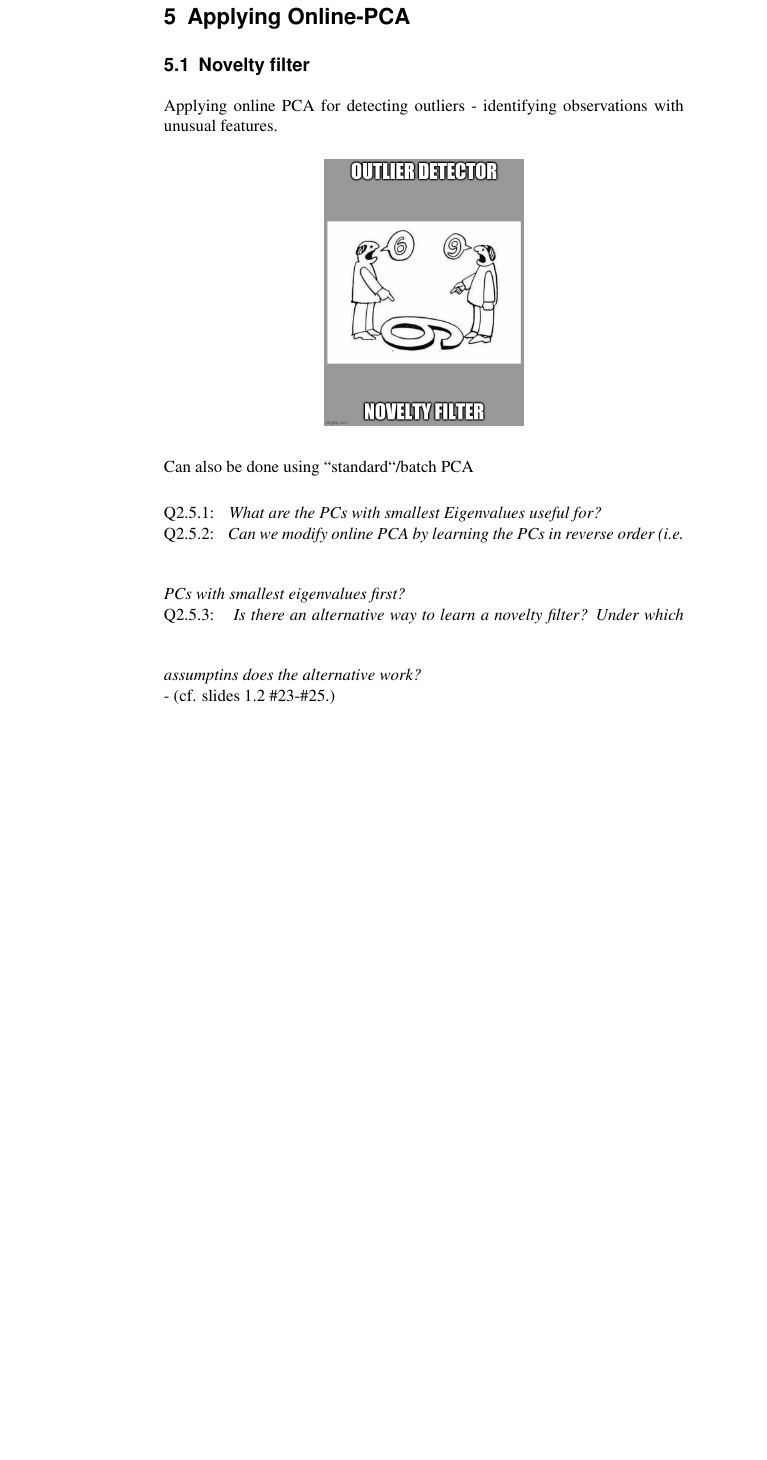
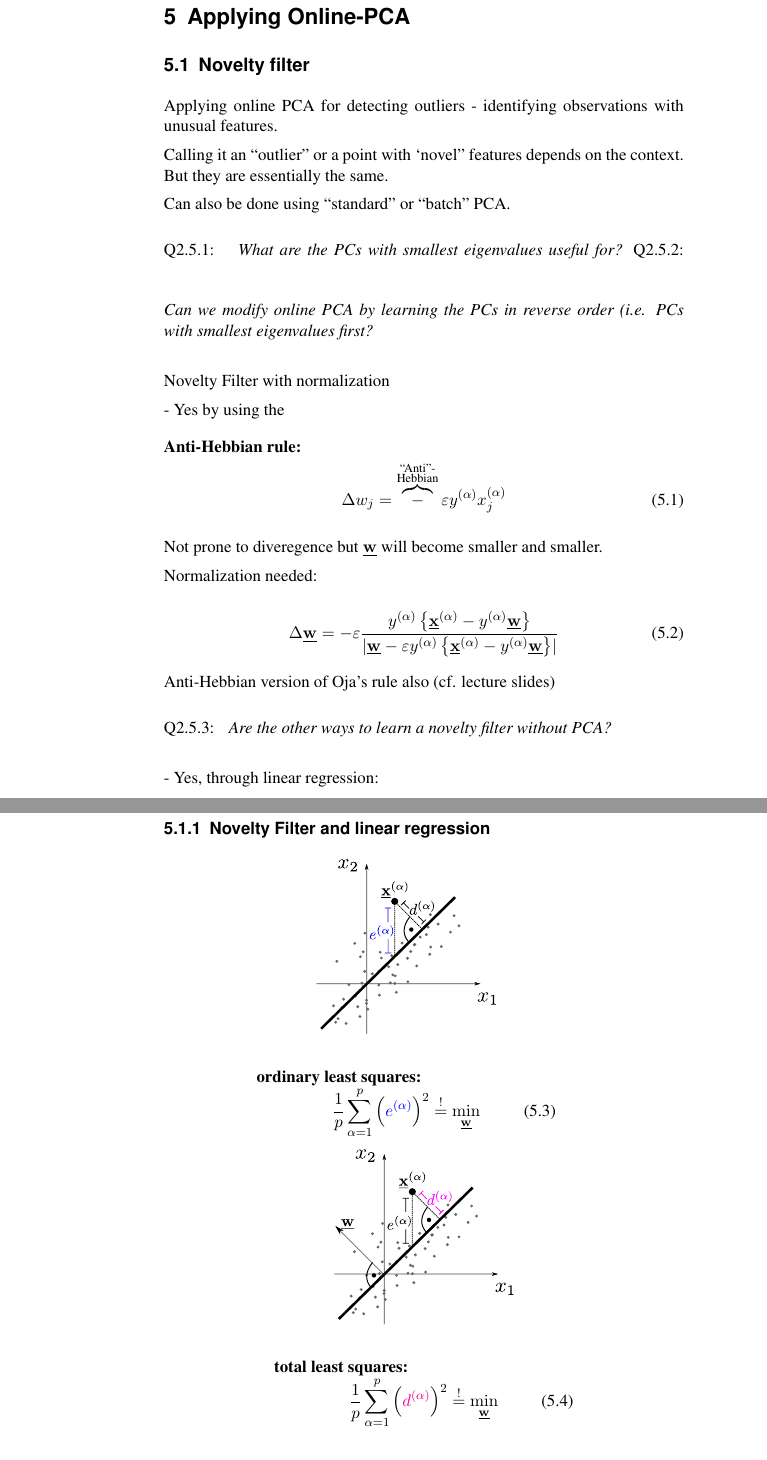
Before and after one commit to kashefy/mi2notes, a LaTeX document (notes/02_online-pca/tutorial.notes.tex, which reads notes/02_online-pca/2_apply-online-pca.tex): part of page 7 of 7 before the commit and two parts of pages 7 and 8 of 8 after it, the two joined at a grey line, cut so that both start at the same text, the shorter picture padded with empty space. Compiled offline with pdfLaTeX.

Commit message:
online pca

```diff
--- a/notes/02_online-pca/2_apply-online-pca.tex
+++ b/notes/02_online-pca/2_apply-online-pca.tex
@@ -16,18 +16,117 @@
 
 Applying online PCA for detecting outliers - identifying observations with unusual features.
 
+\slidesonly{
 \begin{center}
 	\includegraphics[width=0.3\textwidth]{img/meme_outlier_novelty}%
 \end{center}
+}
+Calling it an ``outlier'' or a point with `novel'' features depends on the context. But they are essentially the same.
 
-Can also be done using ``standard``/batch PCA
+Can also be done using ``standard'' or ``batch'' PCA.
 
 \end{frame}
 
-\question{What are the PCs with smallest Eigenvalues useful for?}
+\begin{frame}\frametitle{\subsecname}
 
-\question{Can we modify online PCA by learning the PCs in reverse order (i.e. PCs with smallest eigenvalues first?}
+\only<1>{
+\question{What are the PCs with smallest eigenvalues useful for?}
+}
 
-\question{Is there an alternative way to learn a novelty filter? Under which assumptins does the alternative work?}
+\pause
+\question{Can we modify online PCA by learning the PCs in reverse order (i.e. PCs with smallest eigenvalues first?}\\
 
-- (cf. slides 1.2 \#23-\#25.)
+\only<3>{
+\slidesonly{
+\begin{center}
+	\includegraphics[width=0.3\textwidth]{img/meme_yesyoucan}%
+\end{center}
+}
+}
+
+\end{frame}
+
+\subsubsecname{Novelty Filter with normalization}
+
+\begin{frame}\frametitle{\subsubsecname}
+
+\notesonly{- Yes by using the}
+
+	\begin{block}{Anti-Hebbian rule:}
+				\begin{equation}
+				\Delta w_j = \overbrace{-}^{\substack{	\text{``Anti''-} \\ \text{Hebbian} }} \varepsilon y^{(\alpha)} x_j^{(\alpha)}
+				\end{equation}
+	\end{block}
+
+	Not prone to diveregence but $\vec w$ will become smaller and smaller.
+	\pause
+
+	Normalization needed:
+
+	\begin{equation}
+		\Delta \vec{w} = - \varepsilon  \frac{y^{(\alpha)} \left\{ \vec{x}^{(\alpha)} - y^{(\alpha)} \vec{w} \right\}}{|{\vec{w} - \varepsilon y^{(\alpha)} \left\{ \vec{x}^{(\alpha)} - y^{(\alpha)} \vec{w} \right\}}|}
+	\end{equation}
+
+	Anti-Hebbian version of Oja's rule also (cf. lecture slides)
+
+\end{frame}
+
+
+\begin{frame}
+
+\question{Are the other ways to learn a novelty filter without PCA?}
+
+\pause
+
+- Yes, through linear regression:
+
+\end{frame}
+
+\newpage
+
+\subsubsection{Novelty Filter and linear regression}
+
+\begin{frame}\frametitle{\subsubsecname}
+	\svspace{-3mm}
+
+\begin{center}
+\notesonly{
+\hspace{-10mm}
+}
+\begin{minipage}{0.45\textwidth}
+	\begin{center}
+		\includegraphics[width=0.6\textwidth]{img/linear_regression}%
+		%\captionof{figure}{Ordinary least squares}
+	\end{center}
+	\svspace{-5mm}
+
+	\begin{block}{ordinary least squares:}
+	\svspace{-2mm}
+		\begin{equation}
+		\frac{1}{p} \sum_{\alpha = 1}^{p} \left( {\color{blue}e^{(\alpha)}} \right)^2 \eqexcl \min_{\vec w}
+		\end{equation}
+	\end{block}
+\end{minipage}
+\slidesonly{
+\hspace{5mm}
+}
+\notesonly{
+\hspace{2mm}
+}
+\visible<2>{
+\begin{minipage}{0.45\textwidth}
+	\begin{center}
+		\includegraphics[width=0.6\textwidth]{img/linear_regression_a}%
+		%\captionof{figure}{Total least squares}
+	\end{center}
+	\svspace{-5mm}
+
+	\begin{block}{total least squares:}
+	\svspace{-2mm}
+			\begin{equation}
+				\frac{1}{p} \sum_{\alpha =1}^{p} \left( {\color{magenta}d^{(\alpha)}} \right)^2 \eqexcl \min_{\vec w}
+			\end{equation}
+		\end{block}
+\end{minipage}
+}
+\end{center}
```
Also changed, not shown: notes/02_online-pca/img/linear_regression.pdf (added), notes/02_online-pca/img/linear_regression_a.pdf (added), notes/02_online-pca/img/mem_pca_vs_online_pca.jpeg (added), notes/02_online-pca/img/meme_difference.png (added), notes/02_online-pca/img/meme_yesyoucan.png (added), notes/02_online-pca/2_apply-online-pca.tex (68 more changed lines).
